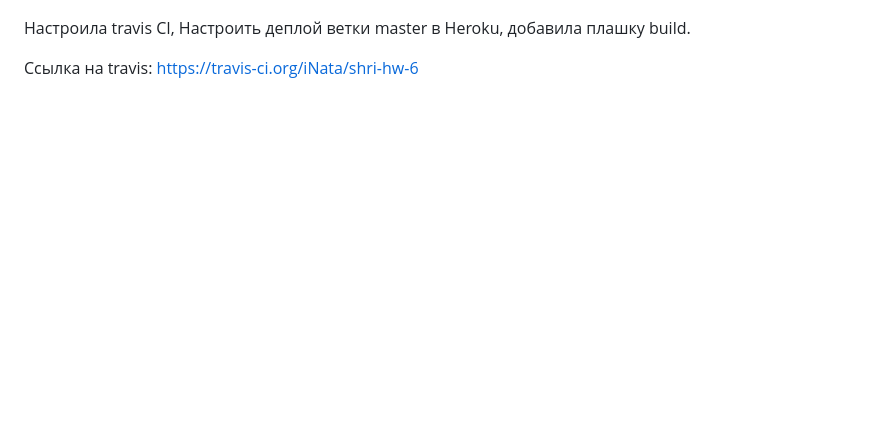
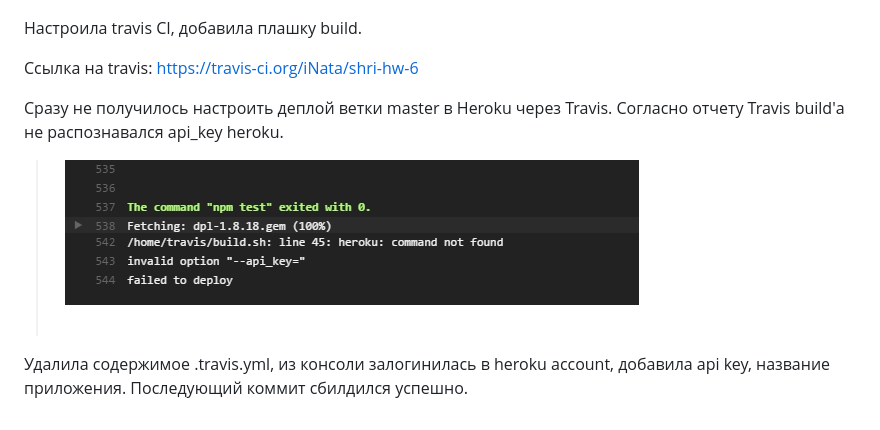
Before and after one commit to natrey/shri-hw-6, a Markdown page: README.md, the part around the change. Rendered like a GitHub page; pictures changed too: img/prtScreen3.jpg (added); blank space fills up the shorter version.

```diff
--- a/README.md
+++ b/README.md
@@ -19,6 +19,14 @@
 
 ![Скриншот heroku logs ](img/prtScreen2.jpg)
 
-Настроила travis CI, Настроить деплой ветки master в Heroku, добавила плашку build.
+Настроила travis CI, добавила плашку build.
 
 Ссылка на travis: https://travis-ci.org/iNata/shri-hw-6
+
+Сразу не получилось настроить деплой ветки master в Heroku через Travis. Согласно отчету Travis build'а не распознавался
+api_key heroku.
+
+![Скриншот travis build history report](img/prtScreen3.jpg)
+
+Удалила содержимое .travis.yml, из консоли залогинилась в heroku account, добавила api key, название приложения. Последующий
+коммит сбилдился успешно.
```
